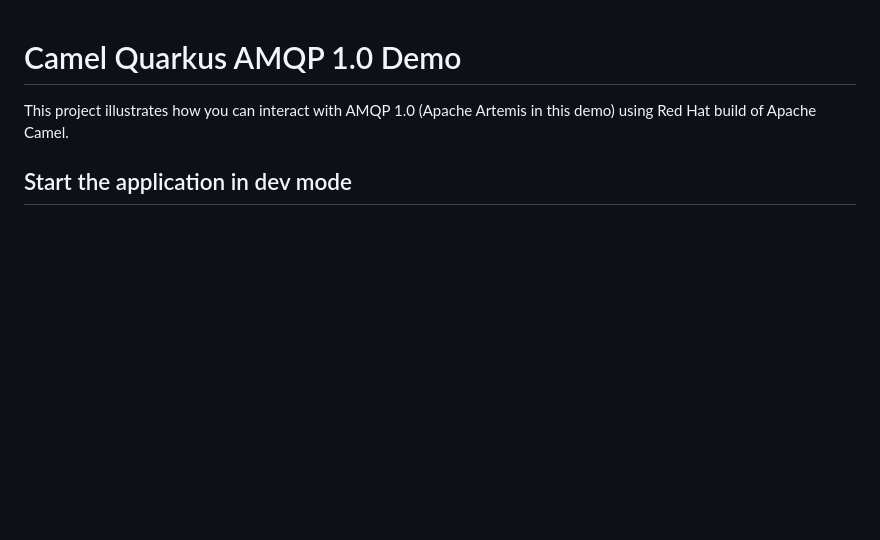
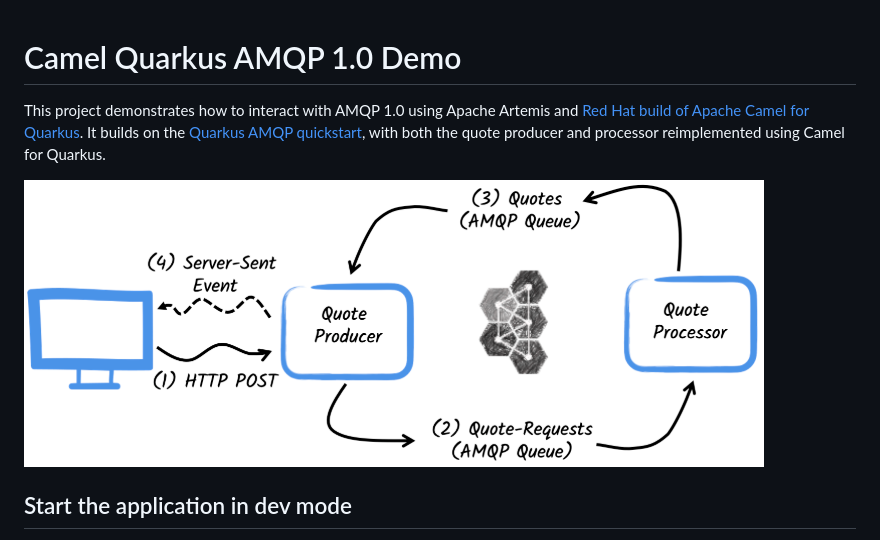
Before and after one commit to Red-Hat-EMEA-SSA-AppDev-Team/quotes-camel-amqp-demo, a Markdown page: README.md, the part around the change. GitHub-like rendering; pictures changed too: doc_images/quote-app.png (added); blank space fills up the shorter version.

```diff
--- a/README.md
+++ b/README.md
@@ -1,7 +1,11 @@
 Camel Quarkus AMQP 1.0 Demo
 ============================
 
-This project illustrates how you can interact with AMQP 1.0 (Apache Artemis in this demo) using Red Hat build of Apache Camel.
+This project demonstrates how to interact with AMQP 1.0 using Apache Artemis and [Red Hat build of Apache Camel for Quarkus](https://docs.redhat.com/en/documentation/red_hat_build_of_apache_camel/4.8#Red%20Hat%20build%20of%20Apache%20Camel%20for%20Quarkus).
+It builds on the [Quarkus AMQP quickstart](https://quarkus.io/guides/amqp), with both the quote producer and processor reimplemented using Camel for Quarkus.
+
+![](./doc_images/quote-app.png)
+
 
 ## Start the application in dev mode
 
```
